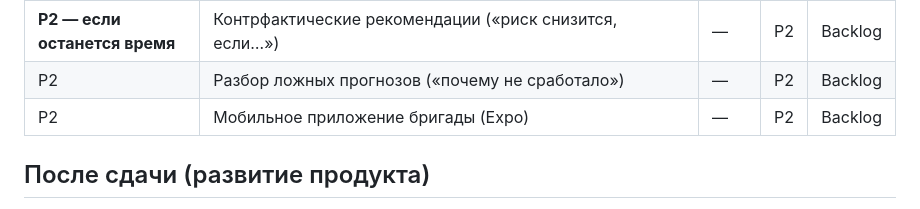
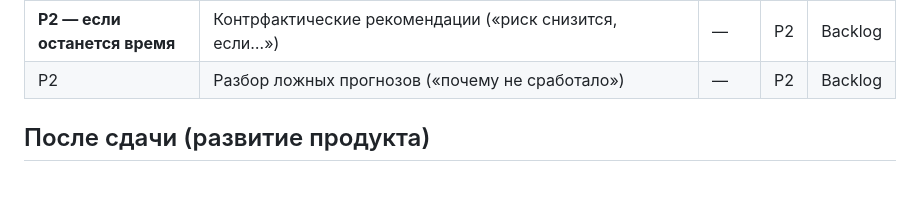
Before and after one commit to Microgit-dev/collector_incident_forecast, a Markdown page: ROADMAP.md, the part around the change. GitHub-like rendering; blank space fills up the shorter version.

```diff
--- a/ROADMAP.md
+++ b/ROADMAP.md
@@ -66,7 +66,6 @@
 | E9 | Презентация, 3 демо-сценария (отказ датчика, пожарный риск, поток тревог), пакет | §15, §19 | P0 | Backlog |
 | **P2 — если останется время** | Контрфактические рекомендации («риск снизится, если…») | — | P2 | Backlog |
 | P2 | Разбор ложных прогнозов («почему не сработало») | — | P2 | Backlog |
-| P2 | Мобильное приложение бригады (Expo) | — | P2 | Backlog |
 
 ## После сдачи (развитие продукта)
 
```
Also changed, not shown: docs/architecture.md (+1 -1 lines).
